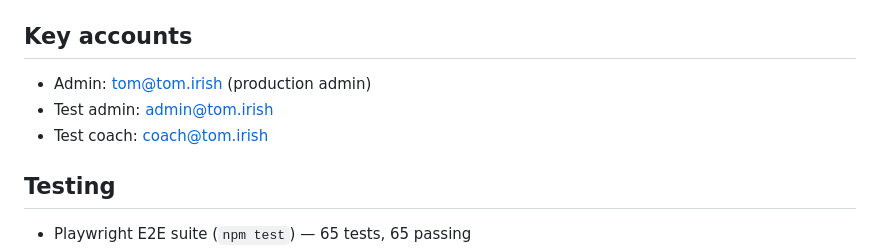
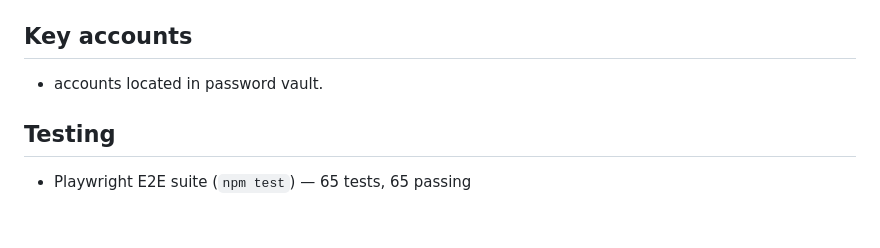
Before and after one commit to tomirish/evolve.coaches, a Markdown page: .claude/memory/MEMORY.md, the part around the change. Rendered like a GitHub page; blank space fills up the shorter version.

Commit message:
Update MEMORY.md (#17)

```diff
--- a/.claude/memory/MEMORY.md
+++ b/.claude/memory/MEMORY.md
@@ -6,9 +6,7 @@
 - Branch strategy: feature work on `develop` — pushing to `develop` auto-merges to `main` via CI (deploy.yml triggers on test success). Never offer to manually merge; a push to `develop` IS the deploy.
 
 ## Key accounts
-- Admin: tom@tom.irish (production admin)
-- Test admin: admin@tom.irish
-- Test coach: coach@tom.irish
+- accounts located in password vault.
 
 ## Testing
 - Playwright E2E suite (`npm test`) — 65 tests, 65 passing
```
